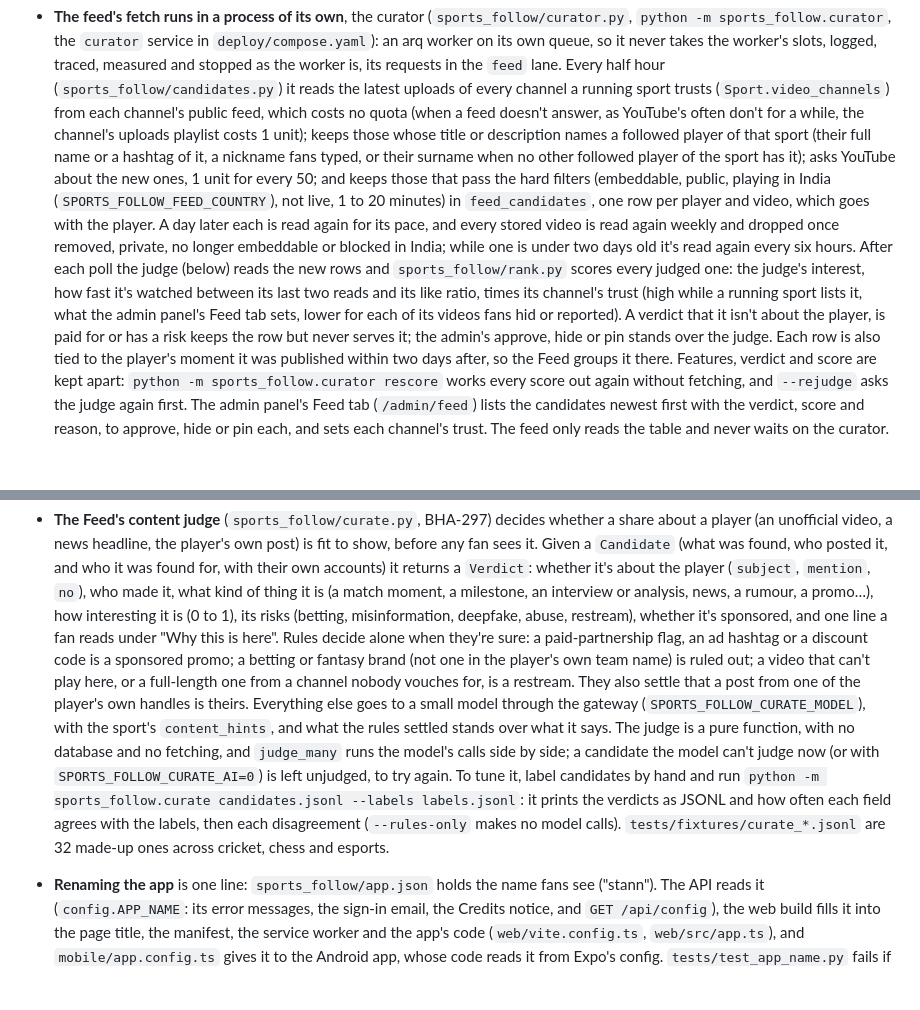
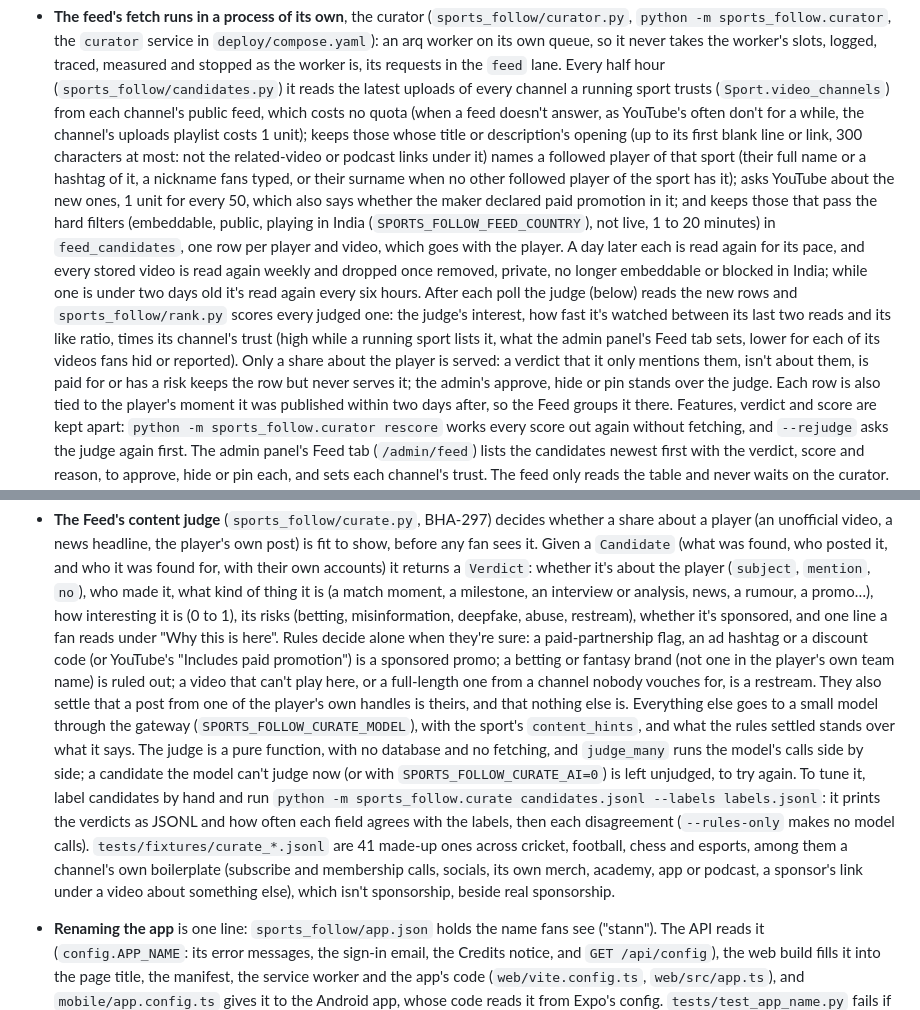
Before and after one commit to Codewiz2898/sports-follow, a Markdown page: README.md, 2 parts joined by grey strips. Rendered like a GitHub page; blank space fills up the shorter version.

Commit message:
README: the feed's opening-only name match, subject-only serving, paid promotion and the new fixtures
Co-Authored-By: Claude Opus 5.5 <noreply@anthropic.com>

```diff
--- a/README.md
+++ b/README.md
@@ -410,9 +410,11 @@ React app (web/) ──/api──▶ FastAPI (sports_follow/server.py) ──▶
   the `feed` lane. Every half hour (`sports_follow/candidates.py`) it reads the latest uploads of every
   channel a running sport trusts (`Sport.video_channels`) from each channel's public feed, which costs no
   quota (when a feed doesn't answer, as YouTube's often don't for a while, the channel's uploads playlist
-  costs 1 unit); keeps those whose title or description names a followed player of that sport (their full
-  name or a hashtag of it, a nickname fans typed, or their surname when no other followed player of the
-  sport has it); asks YouTube about the new ones, 1 unit for every 50; and keeps those that pass the hard
+  costs 1 unit); keeps those whose title or description's opening (up to its first blank line or link, 300
+  characters at most: not the related-video or podcast links under it) names a followed player of that sport
+  (their full name or a hashtag of it, a nickname fans typed, or their surname when no other followed player
+  of the sport has it); asks YouTube about the new ones, 1 unit for every 50, which also says whether the
+  maker declared paid promotion in it; and keeps those that pass the hard
   filters (embeddable, public, playing in India (`SPORTS_FOLLOW_FEED_COUNTRY`), not live, 1 to 20 minutes)
   in `feed_candidates`, one row per player and video, which goes with the player. A day later each is read
   again for its pace, and every stored video is read again weekly and dropped once removed, private, no
@@ -420,8 +422,8 @@ React app (web/) ──/api──▶ FastAPI (sports_follow/server.py) ──▶
   After each poll the judge (below) reads the new rows and `sports_follow/rank.py` scores every judged one:
   the judge's interest, how fast it's watched between its last two reads and its like ratio, times its
   channel's trust (high while a running sport lists it, what the admin panel's Feed tab sets, lower for each
-  of its videos fans hid or reported). A verdict that it isn't about the player, is paid for or has a risk
-  keeps the row but never serves it; the admin's approve, hide or pin stands over the judge. Each row is also
+  of its videos fans hid or reported). Only a share about the player is served: a verdict that it only
+  mentions them, isn't about them, is paid for or has a risk keeps the row but never serves it; the admin's approve, hide or pin stands over the judge. Each row is also
   tied to the player's moment it was published within two days after, so the Feed groups it there. Features,
   verdict and score are kept apart: `python -m sports_follow.curator rescore` works every score out again
   without fetching, and `--rejudge` asks the judge again first. The admin panel's Feed tab (`/admin/feed`)
@@ -562,16 +564,18 @@ React app (web/) ──/api──▶ FastAPI (sports_follow/server.py) ──▶
   match moment, a milestone, an interview or analysis, news, a rumour, a promo…), how interesting it is (0 to 1),
   its risks (betting, misinformation, deepfake, abuse, restream), whether it's sponsored, and one line a fan reads
   under "Why this is here". Rules decide alone when they're sure: a paid-partnership flag, an ad hashtag or a
-  discount code is a sponsored promo; a betting or fantasy brand (not one in the player's own team name) is ruled
+  discount code (or YouTube's "Includes paid promotion") is a sponsored promo; a betting or fantasy brand (not one in the player's own team name) is ruled
   out; a video that can't play here, or a full-length one from a channel nobody vouches for, is a restream. They
-  also settle that a post from one of the player's own handles is theirs. Everything else goes to a small model
+  also settle that a post from one of the player's own handles is theirs, and that nothing else is. Everything else goes to a small model
   through the gateway (`SPORTS_FOLLOW_CURATE_MODEL`), with the sport's `content_hints`, and what the rules settled
   stands over what it says. The judge is a pure function, with no database and no fetching, and `judge_many`
   runs the model's calls side by side; a candidate the model can't judge now (or with `SPORTS_FOLLOW_CURATE_AI=0`)
   is left unjudged, to try again. To tune it, label candidates by hand and run
   `python -m sports_follow.curate candidates.jsonl --labels labels.jsonl`: it prints the verdicts as JSONL and how
   often each field agrees with the labels, then each disagreement (`--rules-only` makes no model calls).
-  `tests/fixtures/curate_*.jsonl` are 32 made-up ones across cricket, chess and esports.
+  `tests/fixtures/curate_*.jsonl` are 41 made-up ones across cricket, football, chess and esports, among them a
+  channel's own boilerplate (subscribe and membership calls, socials, its own merch, academy, app or podcast, a
+  sponsor's link under a video about something else), which isn't sponsorship, beside real sponsorship.
 - **Renaming the app** is one line: `sports_follow/app.json` holds the name fans see ("stann"). The API
   reads it (`config.APP_NAME`: its error messages, the sign-in email, the Credits notice, and
   `GET /api/config`), the web build fills it into the page title, the manifest, the service worker and
```
